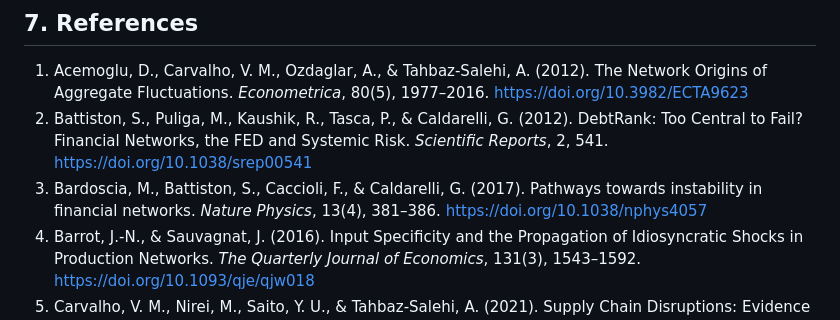
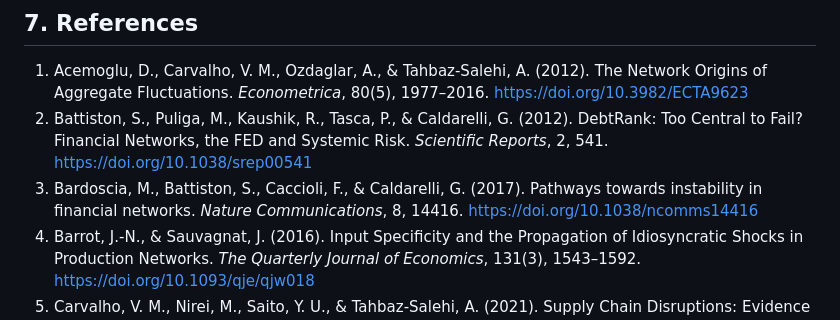
Before and after one commit to CamiloEmiliano/YarnBall, a Markdown page: docs/decisions/ADR-00006-phase-7-sparse-network-cascade-engine---.md, the part around the change. Rendered like a GitHub page.

Commit message:
docs(adr): fix citation 3 journal and DOI to Nature Communications

```diff
--- a/docs/decisions/ADR-00006-phase-7-sparse-network-cascade-engine---.md
+++ b/docs/decisions/ADR-00006-phase-7-sparse-network-cascade-engine---.md
@@ -128,6 +128,6 @@ We establish **Phase 7** by creating a dedicated package `contagion/` centered a
 
 1. Acemoglu, D., Carvalho, V. M., Ozdaglar, A., & Tahbaz-Salehi, A. (2012). The Network Origins of Aggregate Fluctuations. *Econometrica*, 80(5), 1977–2016. https://doi.org/10.3982/ECTA9623
 2. Battiston, S., Puliga, M., Kaushik, R., Tasca, P., & Caldarelli, G. (2012). DebtRank: Too Central to Fail? Financial Networks, the FED and Systemic Risk. *Scientific Reports*, 2, 541. https://doi.org/10.1038/srep00541
-3. Bardoscia, M., Battiston, S., Caccioli, F., & Caldarelli, G. (2017). Pathways towards instability in financial networks. *Nature Physics*, 13(4), 381–386. https://doi.org/10.1038/nphys4057
+3. Bardoscia, M., Battiston, S., Caccioli, F., & Caldarelli, G. (2017). Pathways towards instability in financial networks. *Nature Communications*, 8, 14416. https://doi.org/10.1038/ncomms14416
 4. Barrot, J.-N., & Sauvagnat, J. (2016). Input Specificity and the Propagation of Idiosyncratic Shocks in Production Networks. *The Quarterly Journal of Economics*, 131(3), 1543–1592. https://doi.org/10.1093/qje/qjw018
 5. Carvalho, V. M., Nirei, M., Saito, Y. U., & Tahbaz-Salehi, A. (2021). Supply Chain Disruptions: Evidence from the Great East Japan Earthquake. *The Quarterly Journal of Economics*, 136(2), 1255–1321. https://doi.org/10.1093/qje/qjaa044
```
